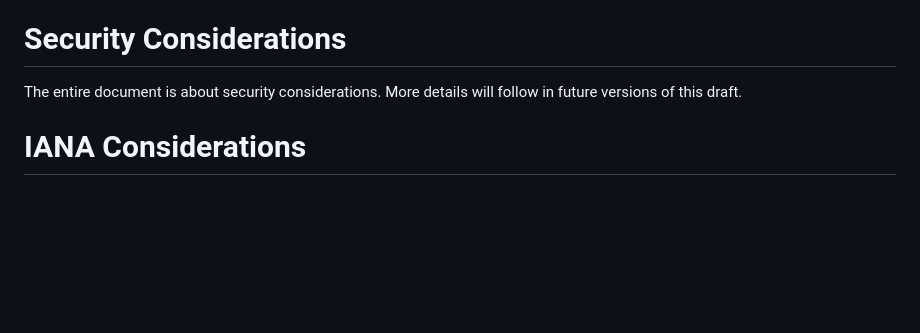
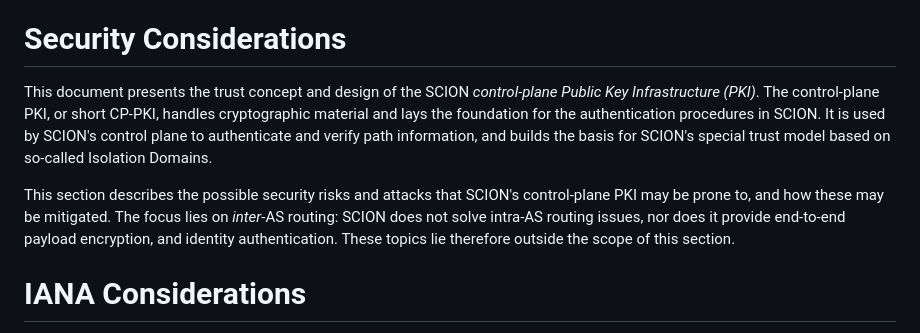
Before and after one commit to scionassociation/scion-cppki_I-D, a Markdown page: draft-dekater-scion-pki.md, the part around the change. Drawn GitHub-style; blank space fills up the shorter version.

Commit message:
Update Sec Considerations - I

```diff
--- a/draft-dekater-scion-pki.md
+++ b/draft-dekater-scion-pki.md
@@ -1303,8 +1303,9 @@ The steps required to create a new AS certificate are the following:
 
 # Security Considerations
 
-The entire document is about security considerations.
-More details will follow in future versions of this draft.
+This document presents the trust concept and design of the SCION *control-plane Public Key Infrastructure (PKI)*. The control-plane PKI, or short CP-PKI, handles cryptographic material and lays the foundation for the authentication procedures in SCION. It is used by SCION's control plane to authenticate and verify path information, and builds the basis for SCION's special trust model based on so-called Isolation Domains.
+
+This section describes the possible security risks and attacks that SCION's control-plane PKI may be prone to, and how these may be mitigated. The focus lies on *inter*-AS routing: SCION does not solve intra-AS routing issues, nor does it provide end-to-end payload encryption, and identity authentication. These topics lie therefore outside the scope of this section.
 
 
 # IANA Considerations
```
